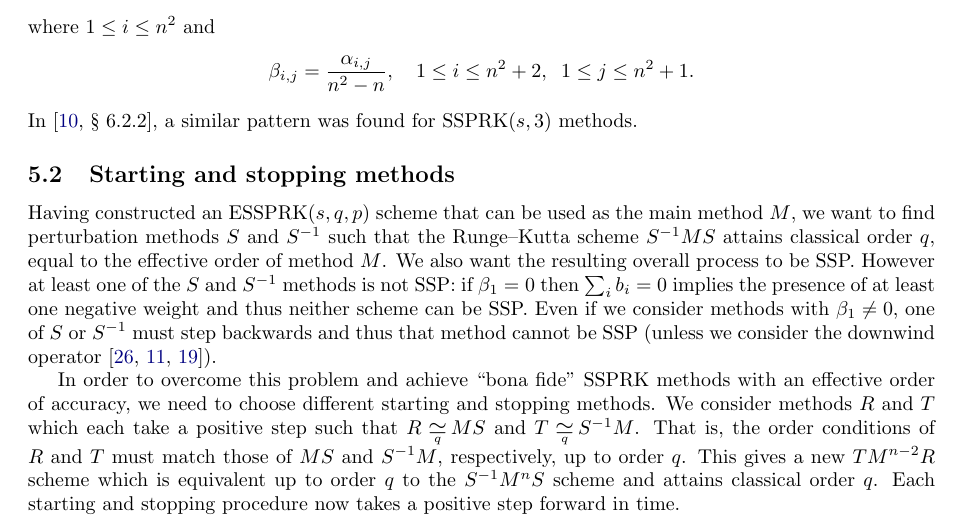
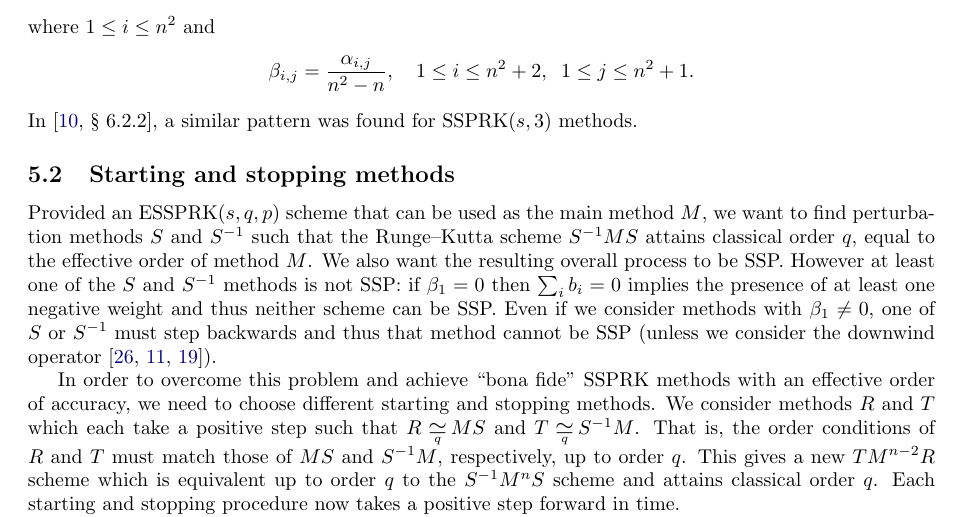
Before and after one commit to ketch/2013_effective-order-ssprk, a LaTeX paper (LATEX-current/Effective_order_SSPRK_methods.tex, which reads LATEX-current/5_Optimal_ESSPRK.tex): part of page 10 of 17, cut so that both start at the same text. Compiled offline with LaTeX, dvips and Ghostscript.

Commit message:
Fixing lines that extend past siam margin.

```diff
--- a/LATEX-current/5_Optimal_ESSPRK.tex
+++ b/LATEX-current/5_Optimal_ESSPRK.tex
@@ -217,7 +217,7 @@ for SSPRK($s,3$) methods.
 
 
 \subsection{Starting and stopping methods}\label{subsec:starting_stopping}
-Having constructed an ESSPRK($s,q,p$) scheme that can be used as the main
+Provided an ESSPRK($s,q,p$) scheme that can be used as the main
 method $M$, we want to find perturbation methods $S$ and $S^{-1}$ such that the
 Runge--Kutta scheme $S^{-1}MS$ attains classical order $q$, equal to the
 effective order of method $M$.
```
